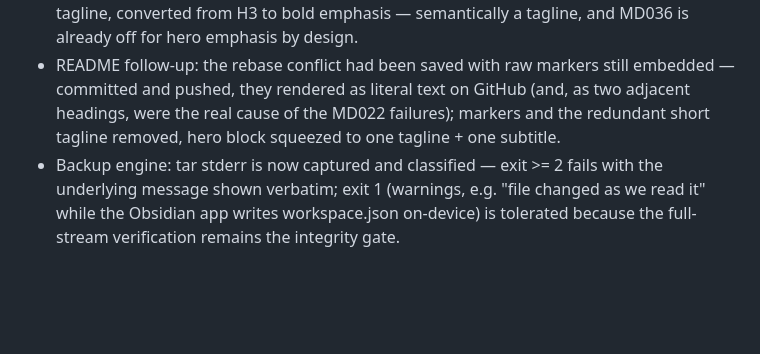
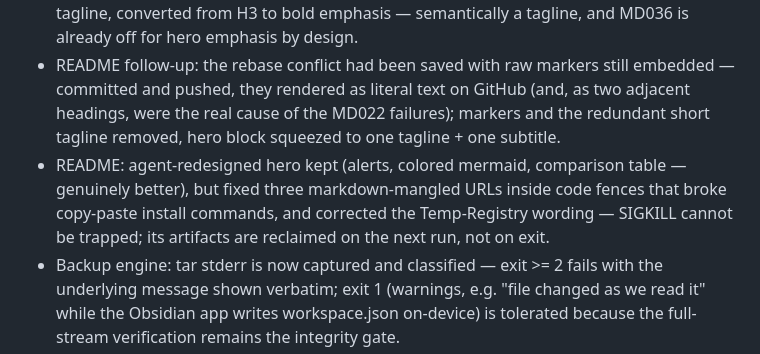
Before and after one commit to CheginiSoroush/obsidian-sync-scripts, a Markdown page: CHANGELOG.md, the part around the change. GitHub-like rendering; blank space fills up the shorter version.

```diff
--- a/CHANGELOG.md
+++ b/CHANGELOG.md
@@ -33,6 +33,7 @@ and versioning follows [Semantic Versioning](https://semver.org/).
 - Backup engine: in-function diagnostics must go to stderr — make_backup runs inside command substitution, so the tar-warning notice printed to stdout was captured into the return value and never displayed; now redirected (>&2).
 - README: rebase resolution had glued the agent's new hero heading onto the original tagline (MD022) and the tagline's trailing period tripped MD026; resolved to a single tagline, converted from H3 to bold emphasis — semantically a tagline, and MD036 is already off for hero emphasis by design.
 - README follow-up: the rebase conflict had been saved with raw markers still embedded — committed and pushed, they rendered as literal text on GitHub (and, as two adjacent headings, were the real cause of the MD022 failures); markers and the redundant short tagline removed, hero block squeezed to one tagline + one subtitle.
+- README: agent-redesigned hero kept (alerts, colored mermaid, comparison table — genuinely better), but fixed three markdown-mangled URLs inside code fences that broke copy-paste install commands, and corrected the Temp-Registry wording — SIGKILL cannot be trapped; its artifacts are reclaimed on the next run, not on exit.
 - Backup engine: tar stderr is now captured and classified — exit >= 2 fails with the underlying message shown verbatim; exit 1 (warnings, e.g. "file changed as we read it" while the Obsidian app writes workspace.json on-device) is tolerated because the full-stream verification remains the integrity gate.
 - README: Quick Start block restored after a mis-aimed automated replacement.
 - README: banner restored inside a proper code fence (the original misalignment came from missing fences, not fonts), then redesigned as an OB-SYNC wordmark in a centered pre block; live CI status badge, restored badge links, trimmed banner rows.
```
Also changed, not shown: README.md (+4 -3 lines).
